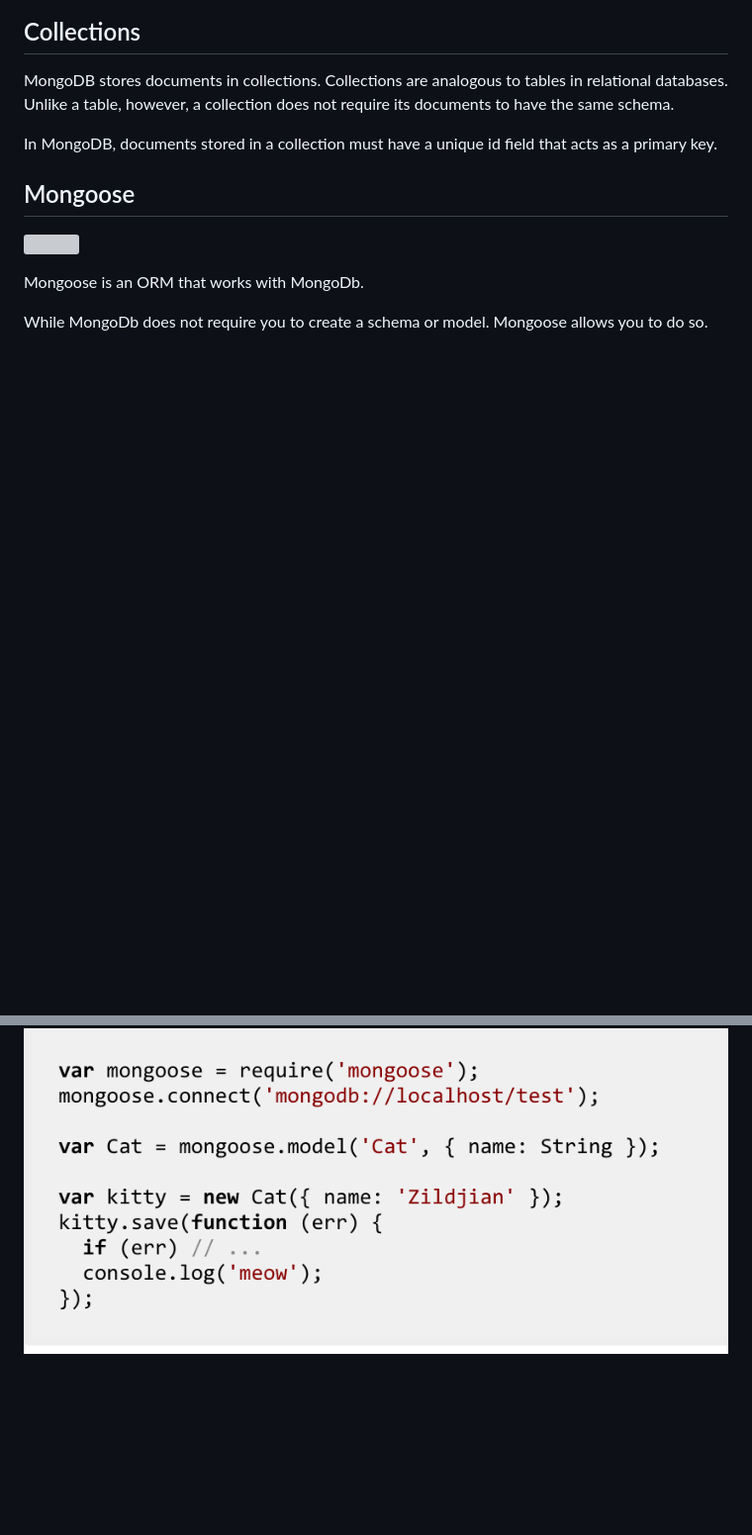
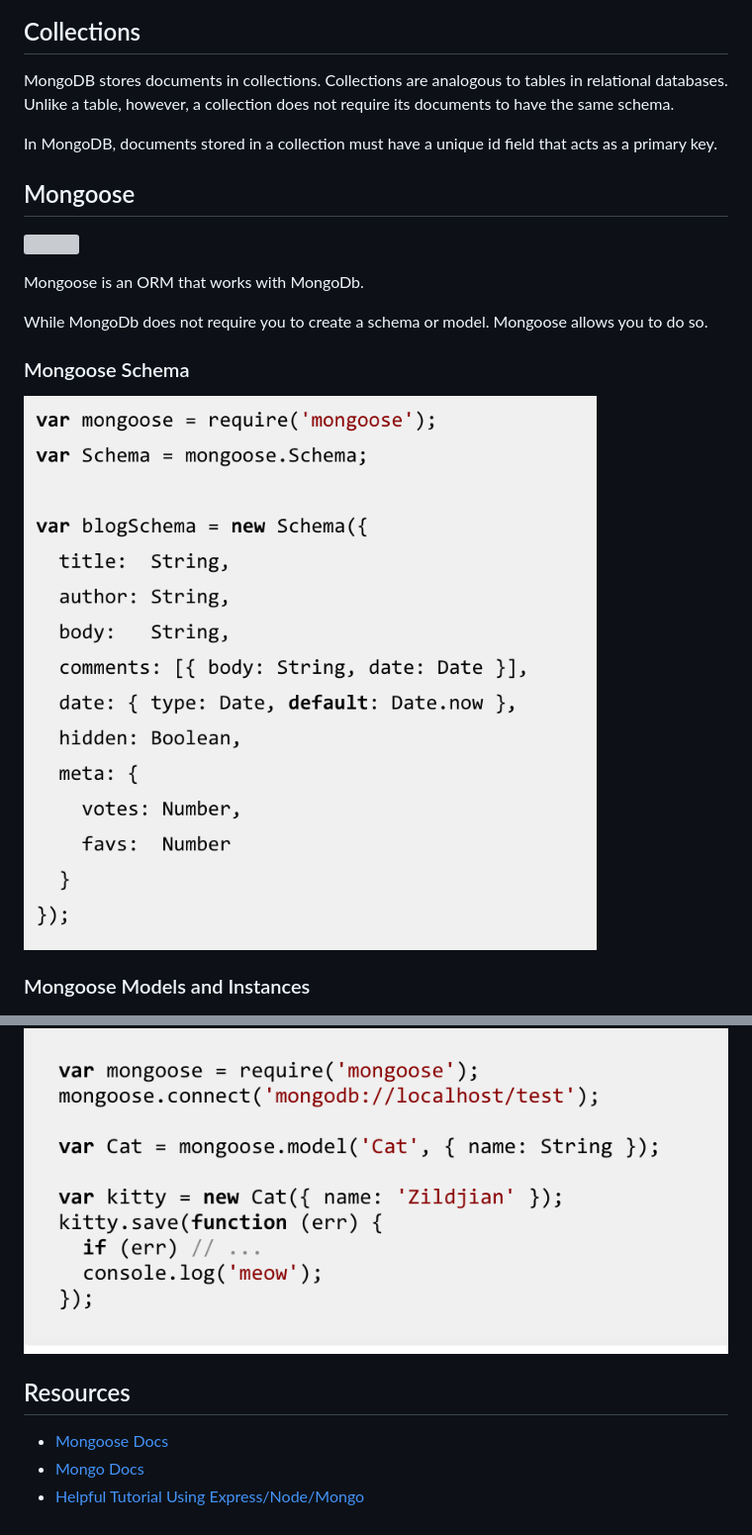
Before and after one commit to zhua1989/mongoDBDemo, a Markdown page: README.md, 2 parts joined by grey strips. Shown: that part at 99% size. Rendered like a GitHub page; pictures changed too: mongoose3.png (added); blank space fills up the shorter version; grey boxes are pictures that could not be loaded.

```diff
--- a/README.md
+++ b/README.md
@@ -22,4 +22,16 @@ Mongoose is an ORM that works with MongoDb.
 
 While MongoDb does not require you to create a schema or model. Mongoose allows you to do so.
 
+### Mongoose Schema
+
+![./mongoose3.png](./mongoose3.png)
+
+### Mongoose Models and Instances
+
 ![./mongoose.png](./mongoose.png)
+
+
+## Resources
+- [Mongoose Docs](http://mongoosejs.com/index.html)
+- [Mongo Docs](https://www.mongodb.org/)
+- [Helpful Tutorial Using Express/Node/Mongo](https://scotch.io/tutorials/using-mongoosejs-in-node-js-and-mongodb-applications)
```
Also changed, not shown: 1 other file.
